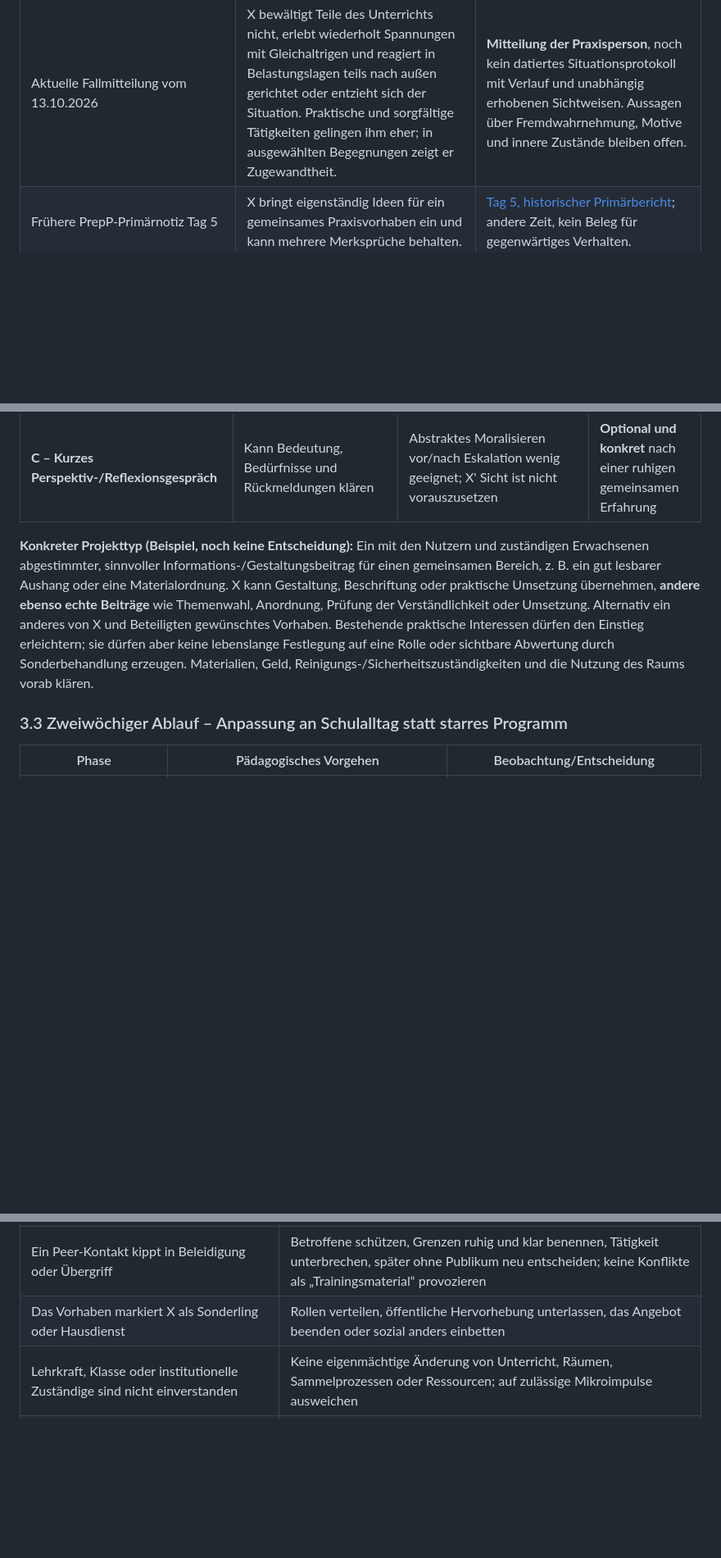
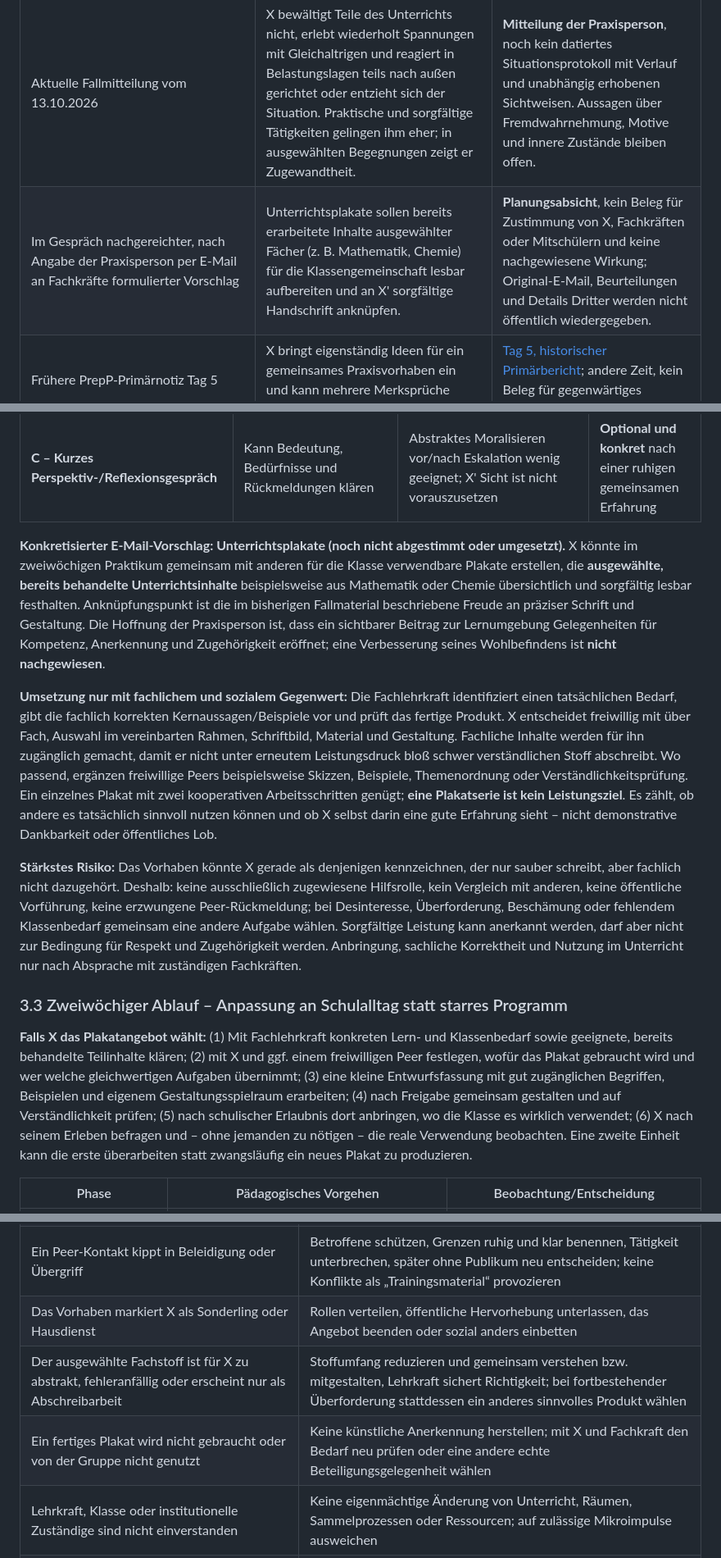
Before and after one commit to alexdermohr/facharbeit, a Markdown page: eigene_facharbeit/07_anerkennung_teilhabe_praxisentwurf.md, 3 parts joined by grey strips. Shown at 82% size. Drawn GitHub-style; blank space fills up the shorter version.

Commit message:
Specify class-poster project in anonymized Facharbeit plan

```diff
--- a/eigene_facharbeit/07_anerkennung_teilhabe_praxisentwurf.md
+++ b/eigene_facharbeit/07_anerkennung_teilhabe_praxisentwurf.md
@@ -21,6 +21,7 @@ Die zu bearbeitende Spannung ist **nicht** nur die Häufigkeit von Beleidigungen
 | Material | Was derzeit berichtet bzw. dokumentiert ist | Belegstatus und Grenze |
 | --- | --- | --- |
 | Aktuelle Fallmitteilung vom 13.10.2026 | X bewältigt Teile des Unterrichts nicht, erlebt wiederholt Spannungen mit Gleichaltrigen und reagiert in Belastungslagen teils nach außen gerichtet oder entzieht sich der Situation. Praktische und sorgfältige Tätigkeiten gelingen ihm eher; in ausgewählten Begegnungen zeigt er Zugewandtheit. | **Mitteilung der Praxisperson**, noch kein datiertes Situationsprotokoll mit Verlauf und unabhängig erhobenen Sichtweisen. Aussagen über Fremdwahrnehmung, Motive und innere Zustände bleiben offen. |
+| Im Gespräch nachgereichter, nach Angabe der Praxisperson per E-Mail an Fachkräfte formulierter Vorschlag | Unterrichtsplakate sollen bereits erarbeitete Inhalte ausgewählter Fächer (z. B. Mathematik, Chemie) für die Klassengemeinschaft lesbar aufbereiten und an X' sorgfältige Handschrift anknüpfen. | **Planungsabsicht**, kein Beleg für Zustimmung von X, Fachkräften oder Mitschülern und keine nachgewiesene Wirkung; Original-E-Mail, Beurteilungen und Details Dritter werden nicht öffentlich wiedergegeben. |
 | Frühere PrepP-Primärnotiz Tag 5 | X bringt eigenständig Ideen für ein gemeinsames Praxisvorhaben ein und kann mehrere Merksprüche behalten. | [Tag 5, historischer Primärbericht](https://github.com/alexdermohr/PrepP/blob/41b0b5dd06eae8bbb60f49512a93141a6f44e01b/docs/tagebuch/05_tag_5.md); andere Zeit, kein Beleg für gegenwärtiges Verhalten. |
 | Frühere PrepP-Primärnotiz Tag 6 | X gestaltet eine beschriftete gemeinsame Lösung sorgfältig und beteiligt sich an einer inhaltlichen Aushandlung. | [Tag 6, historischer Primärbericht](https://github.com/alexdermohr/PrepP/blob/41b0b5dd06eae8bbb60f49512a93141a6f44e01b/docs/tagebuch/06_tag_6.md). |
 | Frühere PrepP-Beobachtungszusammenfassung | Eigeninitiative bei praktischen Aufgaben; wiederholte Rückkehr in Kooperation nach Konflikten; Unterschiede im Verhalten abhängig vom Gegenüber. | [Verhalten in verschiedenen Situationen](https://github.com/alexdermohr/PrepP/blob/41b0b5dd06eae8bbb60f49512a93141a6f44e01b/docs/beobachtungen/01_verhalten_in_situationen.md); verdichteter Bericht, kein neutraler Messwert. |
@@ -97,9 +98,15 @@ Das schulische [Anforderungsmodell](../docs/ANFORDERUNGSMODELL.md) nennt fünf E
 | **B – Alltagsbegleitende Mikroimpulse** | Wirken auch ohne großes Projekt, bei schwierigen Unterrichtsübergängen | Nicht zu einer bloßen Verhaltenskontrolltechnik werden lassen | **Verbindliche Begleitung** |
 | **C – Kurzes Perspektiv-/Reflexionsgespräch** | Kann Bedeutung, Bedürfnisse und Rückmeldungen klären | Abstraktes Moralisieren vor/nach Eskalation wenig geeignet; X' Sicht ist nicht vorauszusetzen | **Optional und konkret** nach einer ruhigen gemeinsamen Erfahrung |
 
-**Konkreter Projekttyp (Beispiel, noch keine Entscheidung):** Ein mit den Nutzern und zuständigen Erwachsenen abgestimmter, sinnvoller Informations-/Gestaltungsbeitrag für einen gemeinsamen Bereich, z. B. ein gut lesbarer Aushang oder eine Materialordnung. X kann Gestaltung, Beschriftung oder praktische Umsetzung übernehmen, **andere ebenso echte Beiträge** wie Themenwahl, Anordnung, Prüfung der Verständlichkeit oder Umsetzung. Alternativ ein anderes von X und Beteiligten gewünschtes Vorhaben. Bestehende praktische Interessen dürfen den Einstieg erleichtern; sie dürfen aber keine lebenslange Festlegung auf eine Rolle oder sichtbare Abwertung durch Sonderbehandlung erzeugen. Materialien, Geld, Reinigungs-/Sicherheitszuständigkeiten und die Nutzung des Raums vorab klären.
+**Konkretisierter E-Mail-Vorschlag: Unterrichtsplakate (noch nicht abgestimmt oder umgesetzt).** X könnte im zweiwöchigen Praktikum gemeinsam mit anderen für die Klasse verwendbare Plakate erstellen, die **ausgewählte, bereits behandelte Unterrichtsinhalte** beispielsweise aus Mathematik oder Chemie übersichtlich und sorgfältig lesbar festhalten. Anknüpfungspunkt ist die im bisherigen Fallmaterial beschriebene Freude an präziser Schrift und Gestaltung. Die Hoffnung der Praxisperson ist, dass ein sichtbarer Beitrag zur Lernumgebung Gelegenheiten für Kompetenz, Anerkennung und Zugehörigkeit eröffnet; eine Verbesserung seines Wohlbefindens ist **nicht nachgewiesen**.
+
+**Umsetzung nur mit fachlichem und sozialem Gegenwert:** Die Fachlehrkraft identifiziert einen tatsächlichen Bedarf, gibt die fachlich korrekten Kernaussagen/Beispiele vor und prüft das fertige Produkt. X entscheidet freiwillig mit über Fach, Auswahl im vereinbarten Rahmen, Schriftbild, Material und Gestaltung. Fachliche Inhalte werden für ihn zugänglich gemacht, damit er nicht unter erneutem Leistungsdruck bloß schwer verständlichen Stoff abschreibt. Wo passend, ergänzen freiwillige Peers beispielsweise Skizzen, Beispiele, Themenordnung oder Verständlichkeitsprüfung. Ein einzelnes Plakat mit zwei kooperativen Arbeitsschritten genügt; **eine Plakatserie ist kein Leistungsziel**. Es zählt, ob andere es tatsächlich sinnvoll nutzen können und ob X selbst darin eine gute Erfahrung sieht – nicht demonstrative Dankbarkeit oder öffentliches Lob.
+
+**Stärkstes Risiko:** Das Vorhaben könnte X gerade als denjenigen kennzeichnen, der nur sauber schreibt, aber fachlich nicht dazugehört. Deshalb: keine ausschließlich zugewiesene Hilfsrolle, kein Vergleich mit anderen, keine öffentliche Vorführung, keine erzwungene Peer-Rückmeldung; bei Desinteresse, Überforderung, Beschämung oder fehlendem Klassenbedarf gemeinsam eine andere Aufgabe wählen. Sorgfältige Leistung kann anerkannt werden, darf aber nicht zur Bedingung für Respekt und Zugehörigkeit werden. Anbringung, sachliche Korrektheit und Nutzung im Unterricht nur nach Absprache mit zuständigen Fachkräften.
 
 ### 3.3 Zweiwöchiger Ablauf – Anpassung an Schulalltag statt starres Programm
+
+**Falls X das Plakatangebot wählt:** (1) Mit Fachlehrkraft konkreten Lern- und Klassenbedarf sowie geeignete, bereits behandelte Teilinhalte klären; (2) mit X und ggf. einem freiwilligen Peer festlegen, wofür das Plakat gebraucht wird und wer welche gleichwertigen Aufgaben übernimmt; (3) eine kleine Entwurfsfassung mit gut zugänglichen Begriffen, Beispielen und eigenem Gestaltungsspielraum erarbeiten; (4) nach Freigabe gemeinsam gestalten und auf Verständlichkeit prüfen; (5) nach schulischer Erlaubnis dort anbringen, wo die Klasse es wirklich verwendet; (6) X nach seinem Erleben befragen und – ohne jemanden zu nötigen – die reale Verwendung beobachten. Eine zweite Einheit kann die erste überarbeiten statt zwangsläufig ein neues Plakat zu produzieren.
 
 | Phase | Pädagogisches Vorgehen | Beobachtung/Entscheidung |
 | --- | --- | --- |
@@ -127,6 +134,8 @@ Das schulische [Anforderungsmodell](../docs/ANFORDERUNGSMODELL.md) nennt fünf E
 | Eine Tätigkeit gerät zu leicht, zu schwer oder wirkt kindlich | Komplexität gemeinsam justieren; alterswürdigen realen Nutzen vor pädagogischem „Spielcharakter“ |
 | Ein Peer-Kontakt kippt in Beleidigung oder Übergriff | Betroffene schützen, Grenzen ruhig und klar benennen, Tätigkeit unterbrechen, später ohne Publikum neu entscheiden; keine Konflikte als „Trainingsmaterial“ provozieren |
 | Das Vorhaben markiert X als Sonderling oder Hausdienst | Rollen verteilen, öffentliche Hervorhebung unterlassen, das Angebot beenden oder sozial anders einbetten |
+| Der ausgewählte Fachstoff ist für X zu abstrakt, fehleranfällig oder erscheint nur als Abschreibarbeit | Stoffumfang reduzieren und gemeinsam verstehen bzw. mitgestalten, Lehrkraft sichert Richtigkeit; bei fortbestehender Überforderung stattdessen ein anderes sinnvolles Produkt wählen |
+| Ein fertiges Plakat wird nicht gebraucht oder von der Gruppe nicht genutzt | Keine künstliche Anerkennung herstellen; mit X und Fachkraft den Bedarf neu prüfen oder eine andere echte Beteiligungsgelegenheit wählen |
 | Lehrkraft, Klasse oder institutionelle Zuständige sind nicht einverstanden | Keine eigenmächtige Änderung von Unterricht, Räumen, Sammelprozessen oder Ressourcen; auf zulässige Mikroimpulse ausweichen |
 | Wohlbefinden/Sicherheit wird fraglich | **Schutz- und Beratungswege haben Vorrang**; pädagogisches Erfolgskriterium aussetzen, zuständige Fachkräfte einbeziehen (Abschnitt 7) |
 
```
Also changed, not shown: other parts of eigene_facharbeit/07_anerkennung_teilhabe_praxisentwurf.md (+2 -0 lines).
